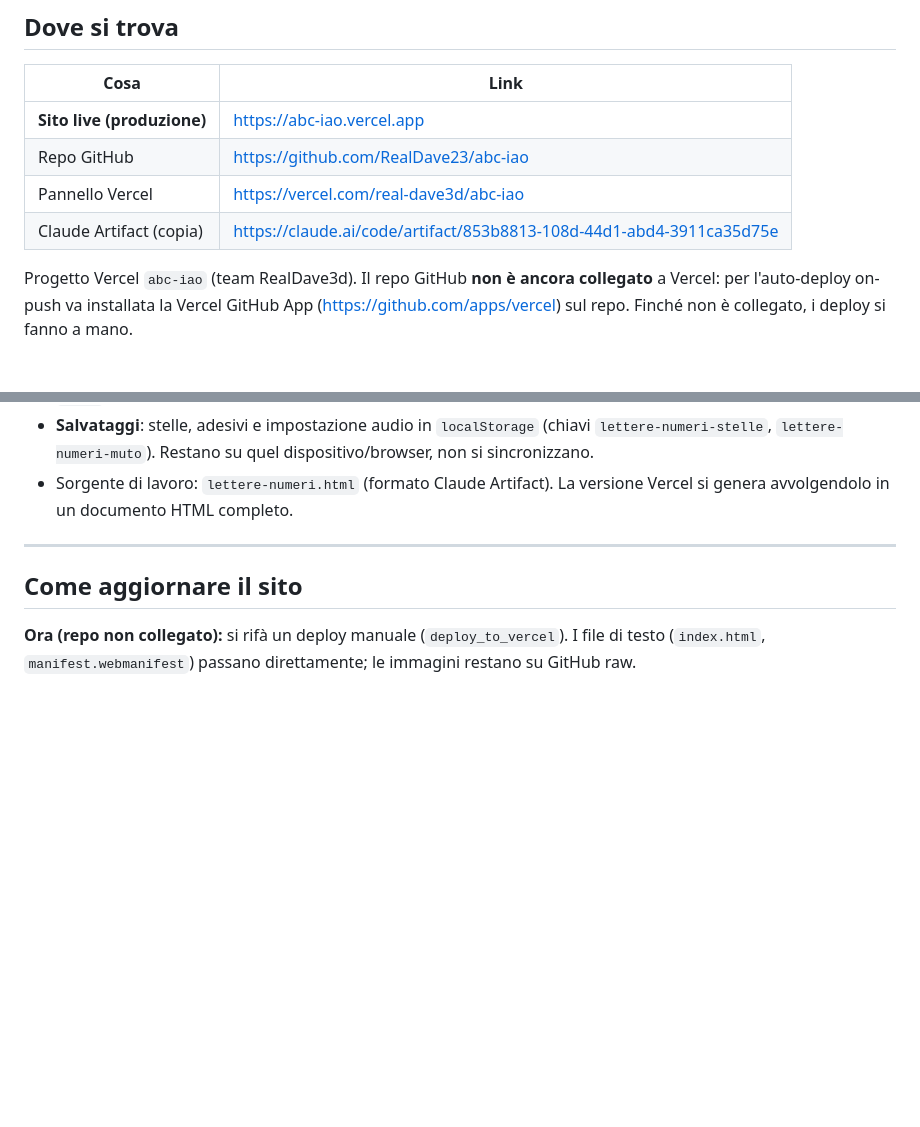
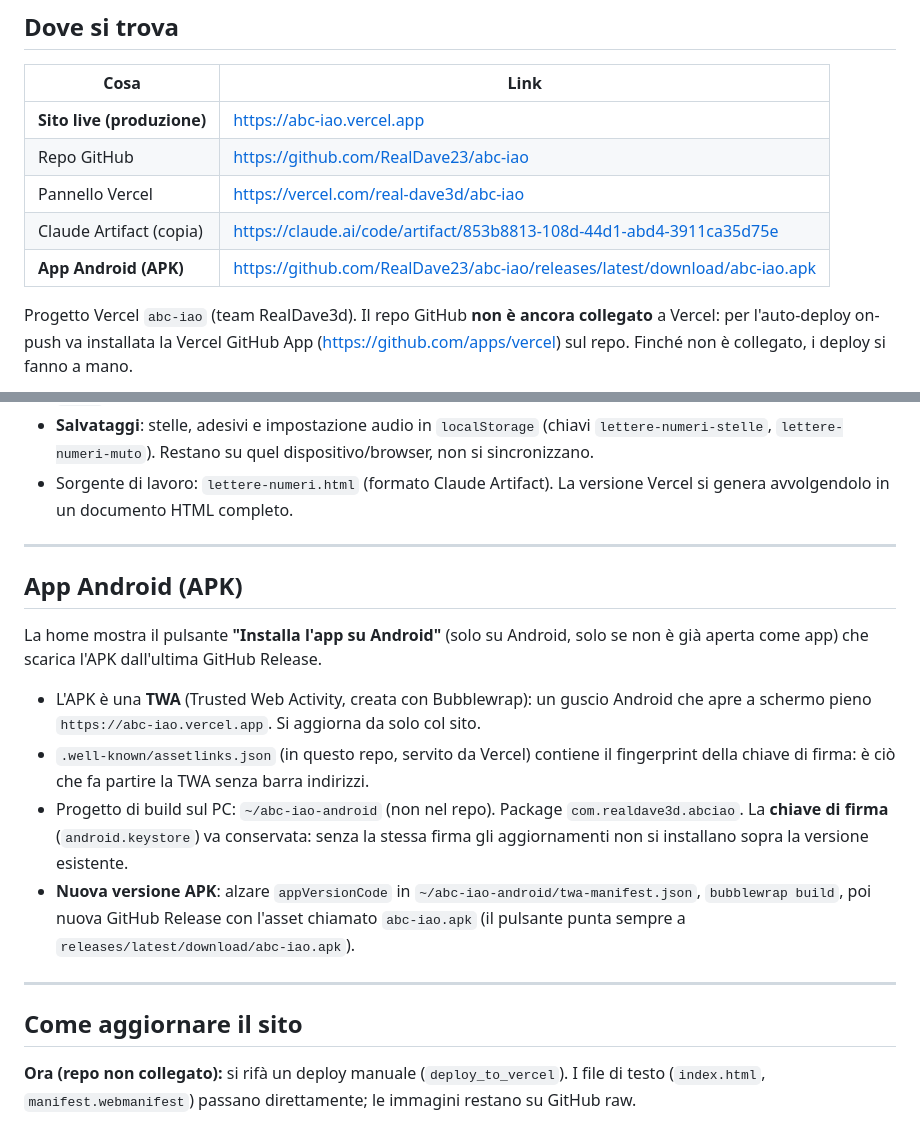
Before and after one commit to RealDave23/abc-iao, a Markdown page: PROJECT.md, 2 parts joined by grey strips. GitHub-like rendering; blank space fills up the shorter version.

Commit message:
PROJECT.md: sezione App Android (APK/TWA) + link release
Co-Authored-By: Claude Sonnet 5 <noreply@anthropic.com>
Claude-Session: https://claude.ai/code/session_01UQVvKhbpZCaWUHTP6YiFjj

```diff
--- a/PROJECT.md
+++ b/PROJECT.md
@@ -16,6 +16,7 @@ Un solo file (`index.html`), nessuna build, funziona offline dopo il primo caric
 | Repo GitHub | https://github.com/RealDave23/abc-iao |
 | Pannello Vercel | https://vercel.com/real-dave3d/abc-iao |
 | Claude Artifact (copia) | https://claude.ai/code/artifact/853b8813-108d-44d1-abd4-3911ca35d75e |
+| **App Android (APK)** | https://github.com/RealDave23/abc-iao/releases/latest/download/abc-iao.apk |
 
 Progetto Vercel `abc-iao` (team RealDave3d). Il repo GitHub **non è ancora collegato**
 a Vercel: per l'auto-deploy on-push va installata la Vercel GitHub App
@@ -77,6 +78,24 @@ gli errori incoraggiano e basta. Tema chiaro e scuro. Rispetta "riduci animazion
 
 ---
 
+## App Android (APK)
+
+La home mostra il pulsante **"Installa l'app su Android"** (solo su Android, solo se
+non è già aperta come app) che scarica l'APK dall'ultima GitHub Release.
+
+- L'APK è una **TWA** (Trusted Web Activity, creata con Bubblewrap): un guscio Android
+  che apre a schermo pieno `https://abc-iao.vercel.app`. Si aggiorna da solo col sito.
+- `.well-known/assetlinks.json` (in questo repo, servito da Vercel) contiene il
+  fingerprint della chiave di firma: è ciò che fa partire la TWA senza barra indirizzi.
+- Progetto di build sul PC: `~/abc-iao-android` (non nel repo). Package
+  `com.realdave3d.abciao`. La **chiave di firma** (`android.keystore`) va conservata:
+  senza la stessa firma gli aggiornamenti non si installano sopra la versione esistente.
+- **Nuova versione APK**: alzare `appVersionCode` in `~/abc-iao-android/twa-manifest.json`,
+  `bubblewrap build`, poi nuova GitHub Release con l'asset chiamato `abc-iao.apk`
+  (il pulsante punta sempre a `releases/latest/download/abc-iao.apk`).
+
+---
+
 ## Come aggiornare il sito
 
 **Ora (repo non collegato):** si rifà un deploy manuale (`deploy_to_vercel`).
```
